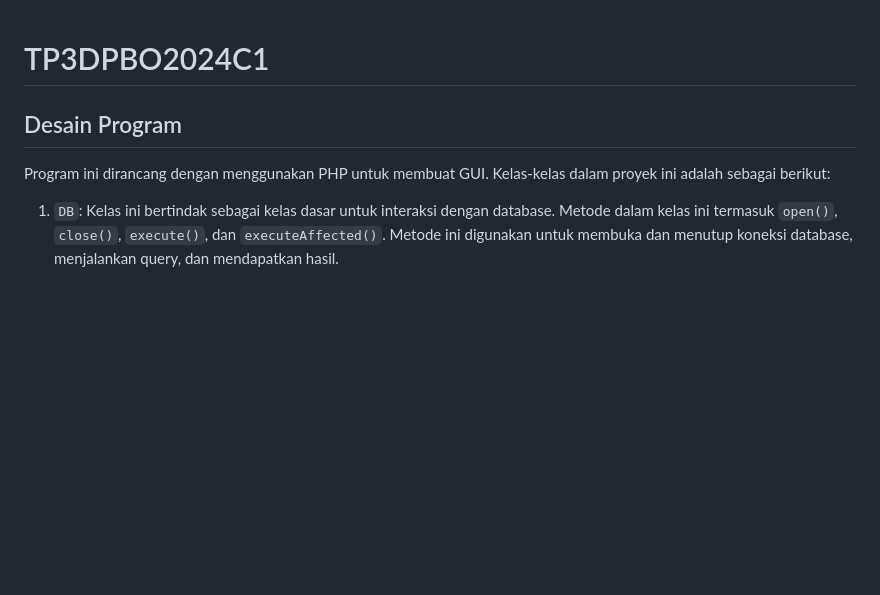
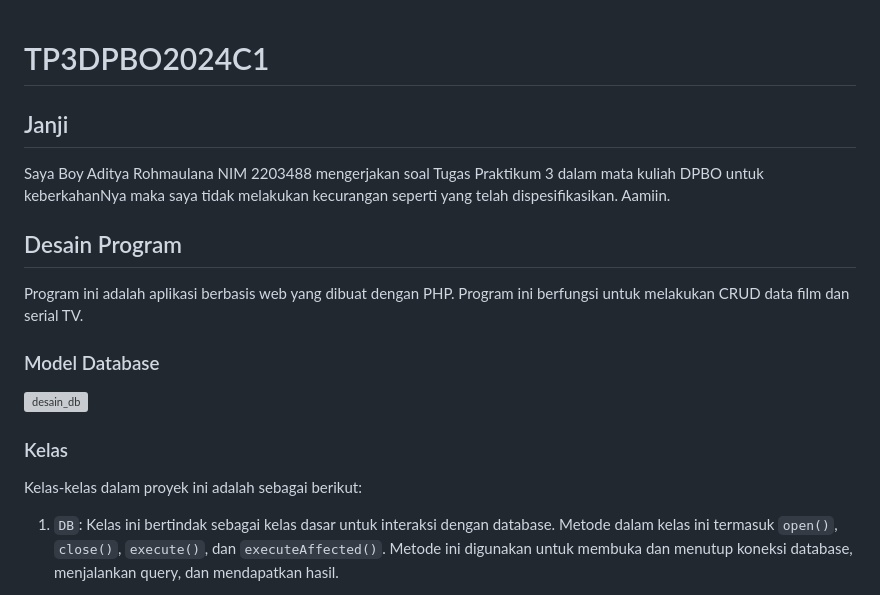
Before and after one commit to boyaditya/TP3DPBO2024C1, a Markdown page: README.md, the part around the change. Drawn GitHub-style; blank space fills up the shorter version; grey boxes are pictures that could not be loaded.

```diff
--- a/README.md
+++ b/README.md
@@ -1,7 +1,20 @@
 # TP3DPBO2024C1
+
+## Janji
+  Saya Boy Aditya Rohmaulana NIM 2203488 mengerjakan
+  soal Tugas Praktikum 3 dalam mata kuliah DPBO untuk keberkahanNya
+  maka saya tidak melakukan kecurangan seperti yang telah dispesifikasikan. Aamiin.
+
 ## Desain Program
 
-Program ini dirancang dengan menggunakan PHP untuk membuat GUI.  Kelas-kelas dalam proyek ini adalah sebagai berikut:
+Program ini adalah aplikasi berbasis web yang dibuat dengan PHP. Program ini berfungsi untuk melakukan CRUD data film dan serial TV.
+
+### Model Database
+![desain_db](https://github.com/boyaditya/TP3DPBO2024C1/assets/135103722/0f2c3c29-e32e-42ec-ac4f-ef34f83f035f)
+
+### Kelas
+
+Kelas-kelas dalam proyek ini adalah sebagai berikut:
 
 1. `DB`: Kelas ini bertindak sebagai kelas dasar untuk interaksi dengan database. Metode dalam kelas ini termasuk `open()`, `close()`, `execute()`, dan `executeAffected()`. Metode ini digunakan untuk membuka dan menutup koneksi database, menjalankan query, dan mendapatkan hasil.
 
```
